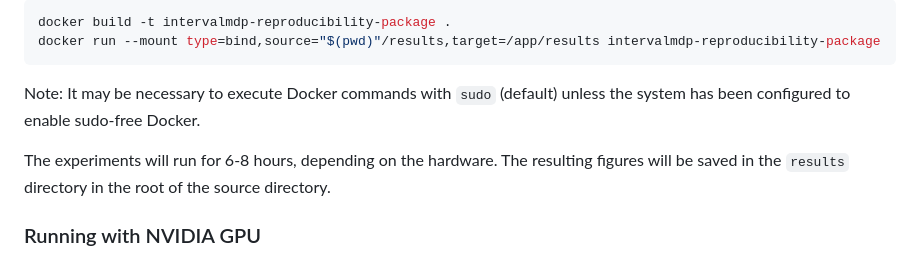
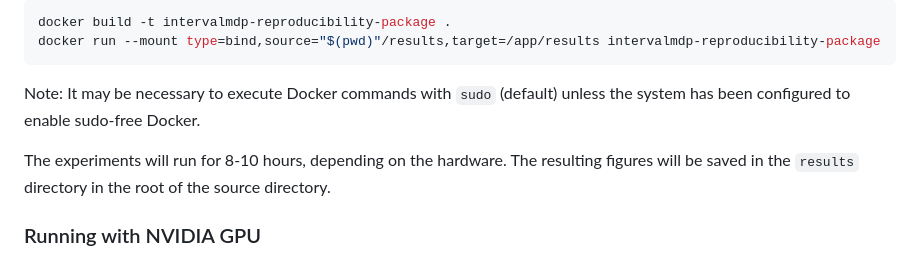
Before and after one commit to Zinoex/IntervalMDP.jl_ReproducibilityPackage, a Markdown page: README.md, the part around the change. GitHub-like rendering.

Commit message:
Update the expected runtime in the README.md

```diff
--- a/README.md
+++ b/README.md
@@ -23,7 +23,7 @@ docker run --mount type=bind,source="$(pwd)"/results,target=/app/results interva
 
 Note: It may be necessary to execute Docker commands with `sudo` (default) unless the system has been configured to enable sudo-free Docker.
 
-The experiments will run for 6-8 hours, depending on the hardware. The resulting figures will be saved in the `results` directory in the root of the source directory.
+The experiments will run for 8-10 hours, depending on the hardware. The resulting figures will be saved in the `results` directory in the root of the source directory.
 
 ### Running with NVIDIA GPU
 To run the GPU accelerated code, the container must be run on a host computer with an NVIDIA GPU that has [NVIDIA Container Toolkit](https://docs.nvidia.com/datacenter/cloud-native/container-toolkit/1.14.5/install-guide.html) installed and configured for Docker (see more details about enabling CUDA for Docker at [Saturn Cloud's "How to Use GPUs from a Docker Container"](https://saturncloud.io/blog/how-to-use-gpu-from-a-docker-container-a-guide-for-data-scientists-and-software-engineers/)). If not running on a machine with an NVIDIA GPU and with the NVIDIA container toolkit correctly installed and configured, a warning is emitted and the GPU benchmark is skipped .
```
